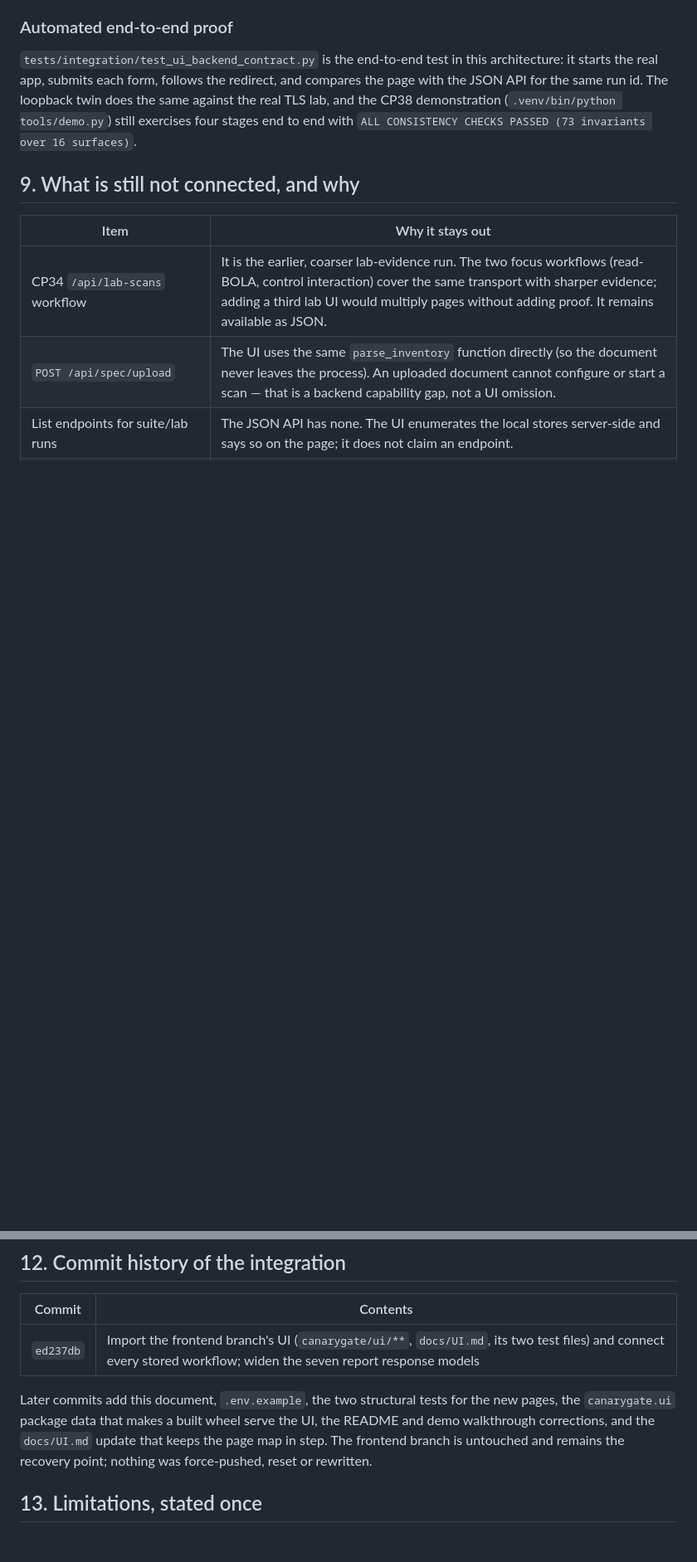
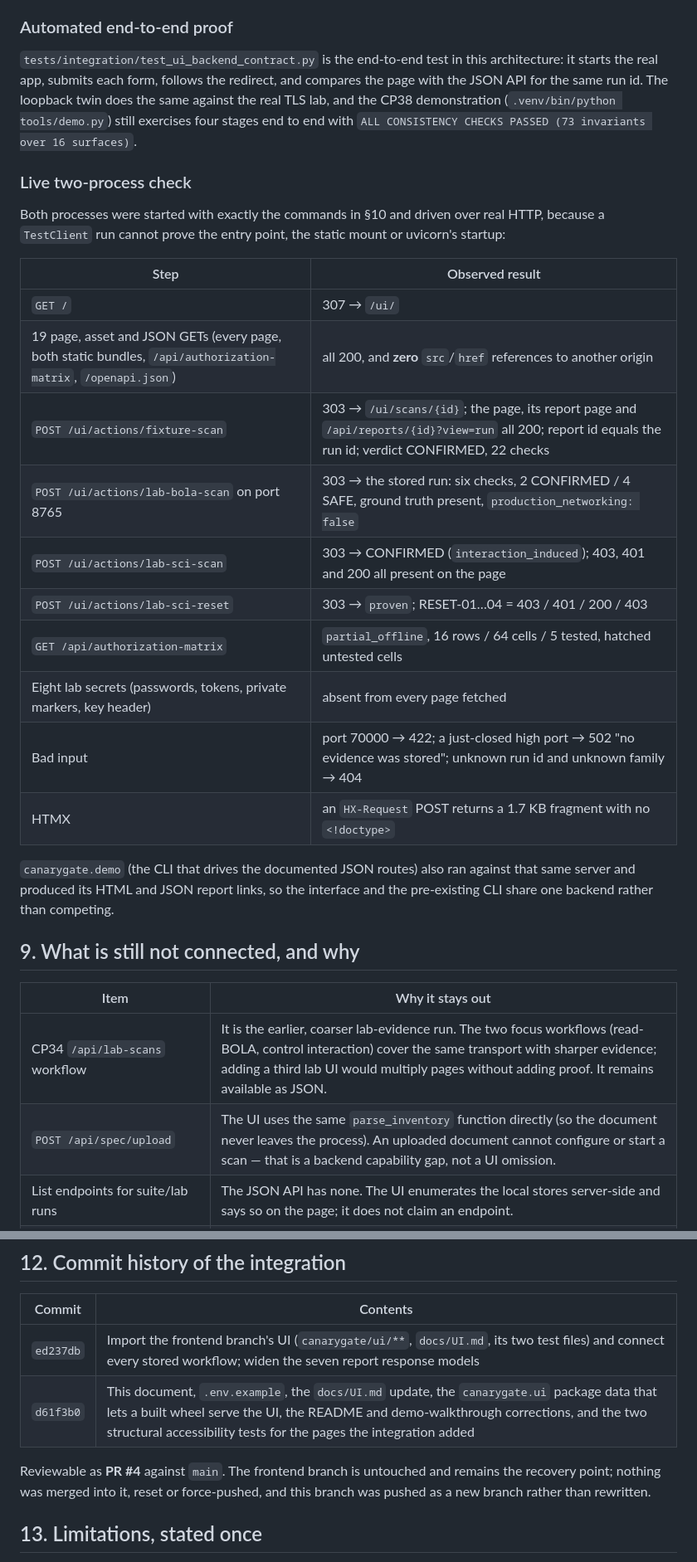
Before and after one commit to Ace-095/Hackfusion_30102026, a Markdown page: docs/FRONTEND_BACKEND_INTEGRATION.md, 2 parts joined by grey strips. Shown at 83% size. Drawn GitHub-style; blank space fills up the shorter version.

```diff
--- a/docs/FRONTEND_BACKEND_INTEGRATION.md
+++ b/docs/FRONTEND_BACKEND_INTEGRATION.md
@@ -302,6 +303,29 @@ same against the real TLS lab, and the CP38 demonstration
 (`.venv/bin/python tools/demo.py`) still exercises four stages end to end with
 `ALL CONSISTENCY CHECKS PASSED (73 invariants over 16 surfaces)`.
 
+### Live two-process check
+
+Both processes were started with exactly the commands in §10 and driven over real
+HTTP, because a `TestClient` run cannot prove the entry point, the static mount or
+uvicorn's startup:
+
+| Step | Observed result |
+| --- | --- |
+| `GET /` | 307 → `/ui/` |
+| 19 page, asset and JSON GETs (every page, both static bundles, `/api/authorization-matrix`, `/openapi.json`) | all 200, and **zero** `src`/`href` references to another origin |
+| `POST /ui/actions/fixture-scan` | 303 → `/ui/scans/{id}`; the page, its report page and `/api/reports/{id}?view=run` all 200; report id equals the run id; verdict CONFIRMED, 22 checks |
+| `POST /ui/actions/lab-bola-scan` on port 8765 | 303 → the stored run: six checks, 2 CONFIRMED / 4 SAFE, ground truth present, `production_networking: false` |
+| `POST /ui/actions/lab-sci-scan` | 303 → CONFIRMED (`interaction_induced`); 403, 401 and 200 all present on the page |
+| `POST /ui/actions/lab-sci-reset` | 303 → `proven`; RESET-01…04 = 403 / 401 / 200 / 403 |
+| `GET /api/authorization-matrix` | `partial_offline`, 16 rows / 64 cells / 5 tested, hatched untested cells |
+| Eight lab secrets (passwords, tokens, private markers, key header) | absent from every page fetched |
+| Bad input | port 70000 → 422; a just-closed high port → 502 "no evidence was stored"; unknown run id and unknown family → 404 |
+| HTMX | an `HX-Request` POST returns a 1.7 KB fragment with no `<!doctype>` |
+
+`canarygate.demo` (the CLI that drives the documented JSON routes) also ran against
+that same server and produced its HTML and JSON report links, so the interface and
+the pre-existing CLI share one backend rather than competing.
+
 ## 9. What is still not connected, and why
 
 | Item | Why it stays out |
@@ -396,12 +420,11 @@ workflow and see its verdict, evidence and report — no `curl`, no API call by
 | Commit | Contents |
 | --- | --- |
 | `ed237db` | Import the frontend branch's UI (`canarygate/ui/**`, `docs/UI.md`, its two test files) and connect every stored workflow; widen the seven report response models |
+| `d61f3b0` | This document, `.env.example`, the `docs/UI.md` update, the `canarygate.ui` package data that lets a built wheel serve the UI, the README and demo-walkthrough corrections, and the two structural accessibility tests for the pages the integration added |
 
-Later commits add this document, `.env.example`, the two structural tests for the
-new pages, the `canarygate.ui` package data that makes a built wheel serve the UI,
-the README and demo walkthrough corrections, and the `docs/UI.md` update that keeps
-the page map in step. The frontend branch is untouched and remains the recovery
-point; nothing was force-pushed, reset or rewritten.
+Reviewable as **PR #4** against `main`. The frontend branch is untouched and remains
+the recovery point; nothing was merged into it, reset or force-pushed, and this
+branch was pushed as a new branch rather than rewritten.
 
 ## 13. Limitations, stated once
 
```
Also changed, not shown: other parts of docs/FRONTEND_BACKEND_INTEGRATION.md (+9 -8 lines), docs/UI.md (+2 -2 lines).
